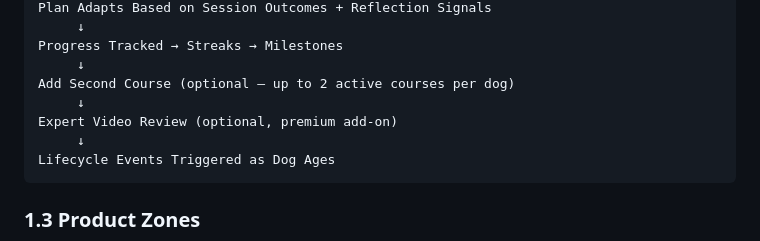
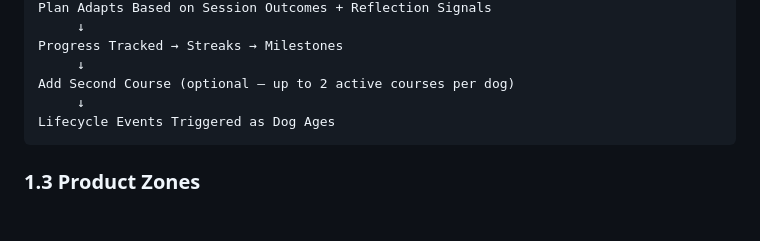
Before and after one commit to Nyan-Prakash/pawly, a Markdown page: spec.md, the part around the change. GitHub-like rendering; blank space fills up the shorter version.

Commit message:
removed expert from spec.md

````diff
--- a/spec.md
+++ b/spec.md
@@ -58,8 +58,6 @@ Plan Adapts Based on Session Outcomes + Reflection Signals
 Progress Tracked → Streaks → Milestones
      ↓
 Add Second Course (optional — up to 2 active courses per dog)
-     ↓
-Expert Video Review (optional, premium add-on)
      ↓
 Lifecycle Events Triggered as Dog Ages
 ```
````
